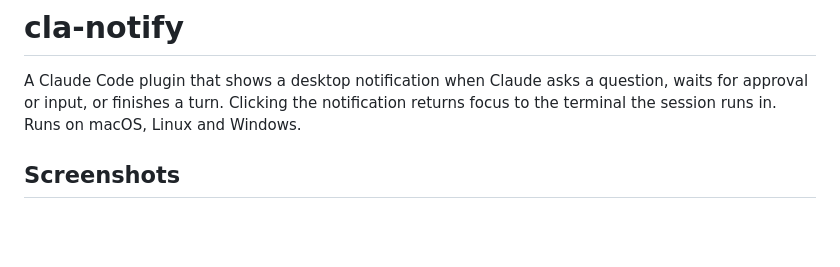
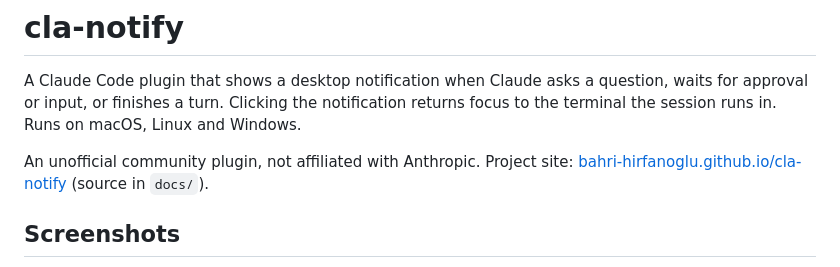
Before and after one commit to bahri-hirfanoglu/cla-notify, a Markdown page: README.md, the part around one of its changes. GitHub-like rendering; blank space fills up the shorter version.

```diff
--- a/README.md
+++ b/README.md
@@ -4,5 +8,8 @@ A Claude Code plugin that shows a desktop notification when Claude asks a questi
 approval or input, or finishes a turn. Clicking the notification returns focus to the terminal
 the session runs in. Runs on macOS, Linux and Windows.
 
+An unofficial community plugin, not affiliated with Anthropic. Project site:
+[bahri-hirfanoglu.github.io/cla-notify](https://bahri-hirfanoglu.github.io/cla-notify/) (source in `docs/`).
+
 ## Screenshots
 
```
Also changed, not shown: other parts of README.md (+18 -1 lines).
